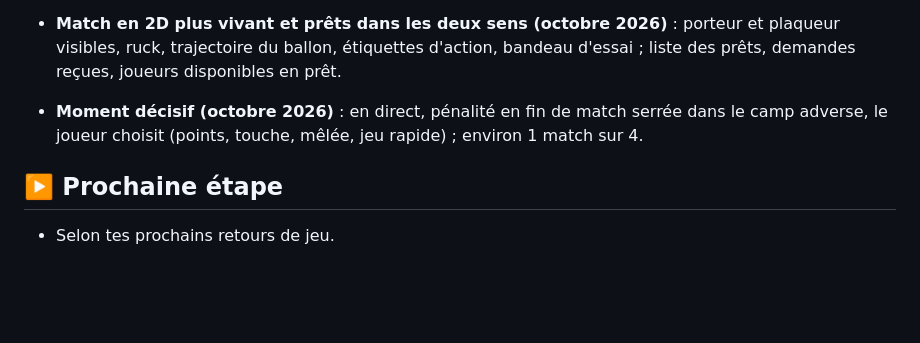
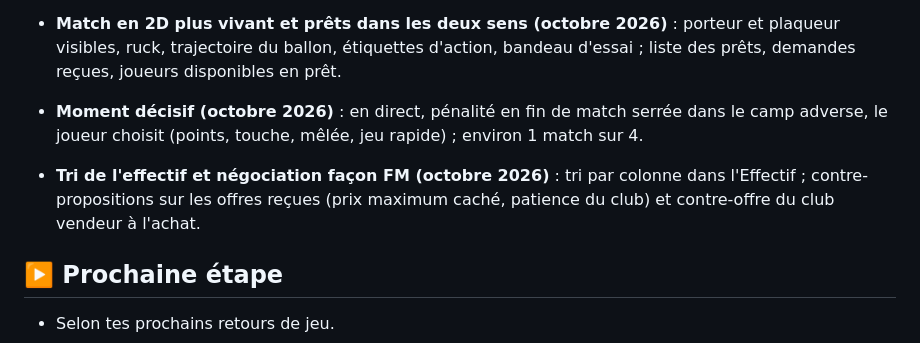
Before and after one commit to Thethe3313/rugby-manager, a Markdown page: PLAN.md, the part around the change. Drawn GitHub-style; blank space fills up the shorter version.

```diff
--- a/PLAN.md
+++ b/PLAN.md
@@ -108,6 +108,8 @@ Mis à jour le 14 octobre 2026. Ce fichier sert de feuille de route : on avance
 
 - **Moment décisif (octobre 2026)** : en direct, pénalité en fin de match serrée dans le camp adverse, le joueur choisit (points, touche, mêlée, jeu rapide) ; environ 1 match sur 4.
 
+- **Tri de l'effectif et négociation façon FM (octobre 2026)** : tri par colonne dans l'Effectif ; contre-propositions sur les offres reçues (prix maximum caché, patience du club) et contre-offre du club vendeur à l'achat.
+
 ## ▶️ Prochaine étape
 
 - Selon tes prochains retours de jeu.
```
Also changed, not shown: CLAUDE.md (+1 -0 lines).
